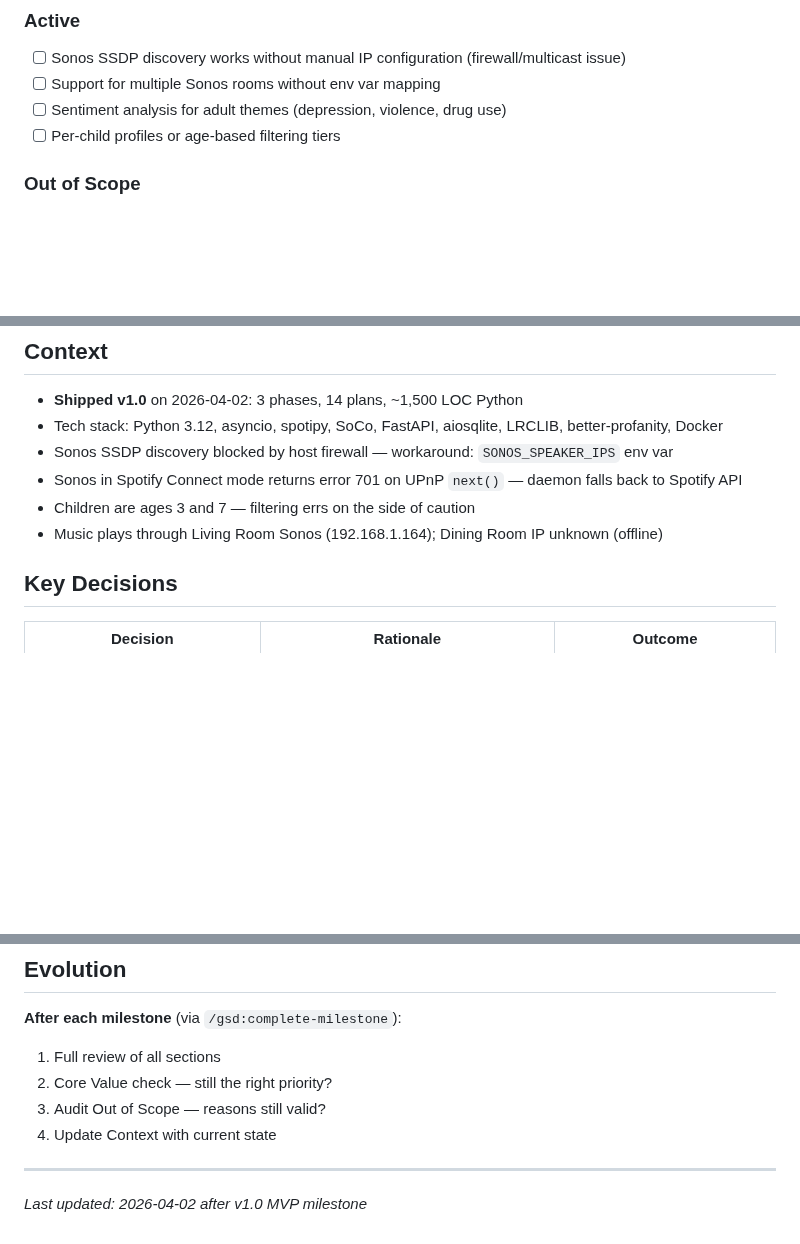
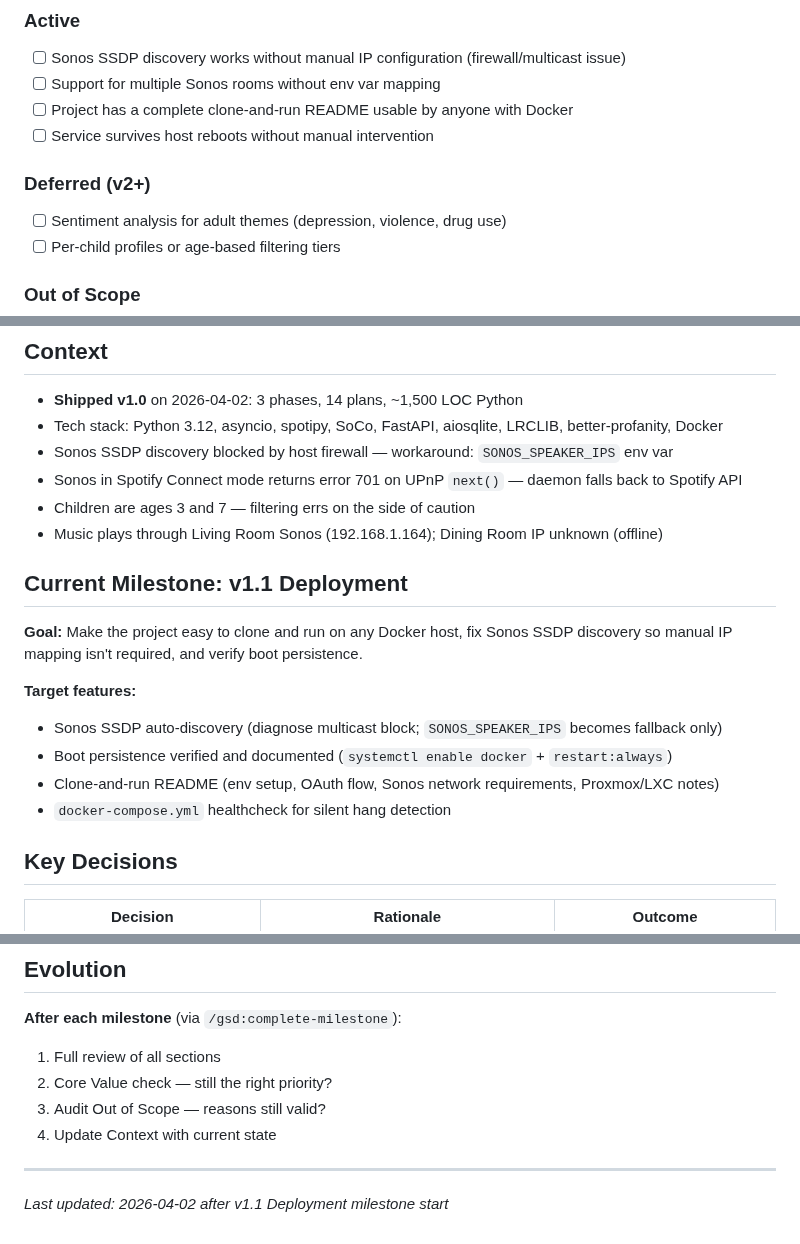
Before and after one commit to Gallarno-Technology/read-the-room, a Markdown page: .planning/PROJECT.md, 3 parts joined by grey strips. GitHub-like rendering; blank space fills up the shorter version.

Commit message:
docs: start milestone v1.1 Deployment

```diff
--- a/.planning/PROJECT.md
+++ b/.planning/PROJECT.md
@@ -27,6 +27,11 @@ Songs that violate family-safe rules are skipped automatically before children h
 
 - [ ] Sonos SSDP discovery works without manual IP configuration (firewall/multicast issue)
 - [ ] Support for multiple Sonos rooms without env var mapping
+- [ ] Project has a complete clone-and-run README usable by anyone with Docker
+- [ ] Service survives host reboots without manual intervention
+
+### Deferred (v2+)
+
 - [ ] Sentiment analysis for adult themes (depression, violence, drug use)
 - [ ] Per-child profiles or age-based filtering tiers
 
@@ -46,6 +51,16 @@ Songs that violate family-safe rules are skipped automatically before children h
 - Sonos in Spotify Connect mode returns error 701 on UPnP `next()` — daemon falls back to Spotify API
 - Children are ages 3 and 7 — filtering errs on the side of caution
 - Music plays through Living Room Sonos (192.168.1.164); Dining Room IP unknown (offline)
+
+## Current Milestone: v1.1 Deployment
+
+**Goal:** Make the project easy to clone and run on any Docker host, fix Sonos SSDP discovery so manual IP mapping isn't required, and verify boot persistence.
+
+**Target features:**
+- Sonos SSDP auto-discovery (diagnose multicast block; `SONOS_SPEAKER_IPS` becomes fallback only)
+- Boot persistence verified and documented (`systemctl enable docker` + `restart:always`)
+- Clone-and-run README (env setup, OAuth flow, Sonos network requirements, Proxmox/LXC notes)
+- `docker-compose.yml` healthcheck for silent hang detection
 
 ## Key Decisions
 
@@ -68,4 +83,4 @@ Songs that violate family-safe rules are skipped automatically before children h
 4. Update Context with current state
 
 ---
-*Last updated: 2026-04-02 after v1.0 MVP milestone*
+*Last updated: 2026-04-02 after v1.1 Deployment milestone start*
```
Also changed, not shown: .planning/STATE.md (+13 -12 lines).
